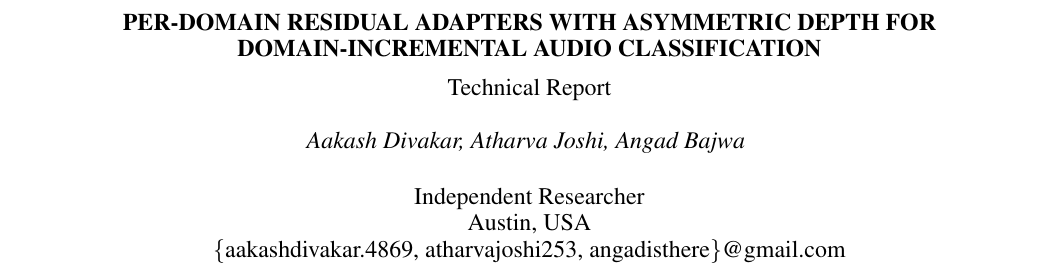
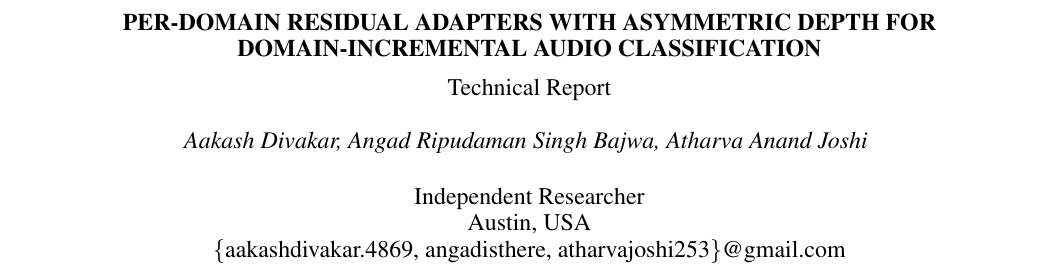
Before and after one commit to Aakash356A/asymmetric-adapters-dil, a LaTeX paper (submission/report/template.tex): part of page 1 of 3, cut so that both start at the same text. Compiled offline with pdfLaTeX.

Commit message:
updated yaml

```diff
--- a/submission/report/template.tex
+++ b/submission/report/template.tex
@@ -20,13 +20,12 @@
 \title{PER-DOMAIN RESIDUAL ADAPTERS WITH ASYMMETRIC DEPTH FOR\\
 DOMAIN-INCREMENTAL AUDIO CLASSIFICATION}
 
-% Authors at a common affiliation.
-% TODO: replace INSTITUTION / department / location below with your affiliation.
-\name{Aakash Divakar, Atharva Joshi, Angad Bajwa \thanks{The three authors
-contributed equally to this work.}}
+% Authors at a common affiliation. Order matches the meta.yaml author list.
+\name{Aakash Divakar, Angad Ripudaman Singh Bajwa, Atharva Anand Joshi
+\thanks{The three authors contributed equally to this work.}}
 \address{ Independent Researcher \\
          Austin, USA \\
-         \{aakashdivakar.4869, atharvajoshi253, angadisthere\}@gmail.com}
+         \{aakashdivakar.4869, angadisthere, atharvajoshi253\}@gmail.com}
 
 \begin{document}
 
```
Also changed, not shown: submission/Divakar_IND_task7_1/Divakar_IND_task7_1.meta.yaml (+1 -1 lines).
